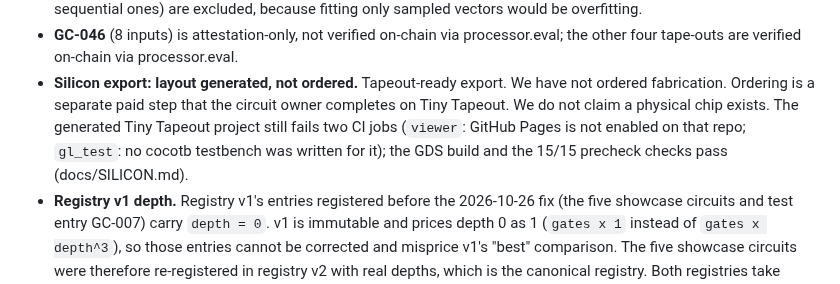
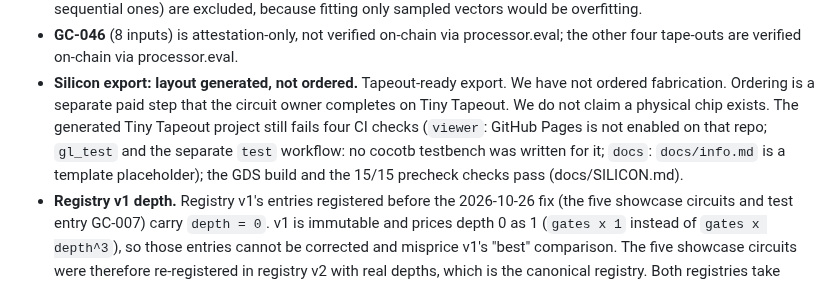
Before and after one commit to davieslennox0/tapeout-forge, a Markdown page: docs/SUBMISSION.md, the part around the change. GitHub-like rendering.

Commit message:
SUBMISSION: four failing checks on the spike repo, not two
Co-Authored-By: Claude Sonnet 5.5 <noreply@anthropic.com>

```diff
--- a/docs/SUBMISSION.md
+++ b/docs/SUBMISSION.md
@@ -115,9 +115,9 @@ Not recorded yet, so there is no link to give. The 3-minute script and exact com
   four tape-outs are verified on-chain via processor.eval.
 - **Silicon export: layout generated, not ordered.** Tapeout-ready export. We have not ordered
   fabrication. Ordering is a separate paid step that the circuit owner completes on Tiny Tapeout.
-  We do not claim a physical chip exists. The generated Tiny Tapeout project still fails two CI
-  jobs (`viewer`: GitHub Pages is not enabled on that repo; `gl_test`: no cocotb testbench was
-  written for it); the GDS build and the 15/15 precheck checks pass (docs/SILICON.md).
+  We do not claim a physical chip exists. The generated Tiny Tapeout project still fails four CI
+  checks (`viewer`: GitHub Pages is not enabled on that repo; `gl_test` and the separate `test` workflow: no cocotb testbench was
+  written for it; `docs`: `docs/info.md` is a template placeholder); the GDS build and the 15/15 precheck checks pass (docs/SILICON.md).
 - **Registry v1 depth.** Registry v1's entries registered before the 2026-10-26 fix (the five showcase circuits and test
   entry GC-007) carry `depth = 0`. v1 is immutable and prices depth 0 as 1 (`gates x 1` instead of `gates x depth^3`), so
   those entries cannot be corrected and misprice v1's "best" comparison. The five showcase circuits were therefore
```
